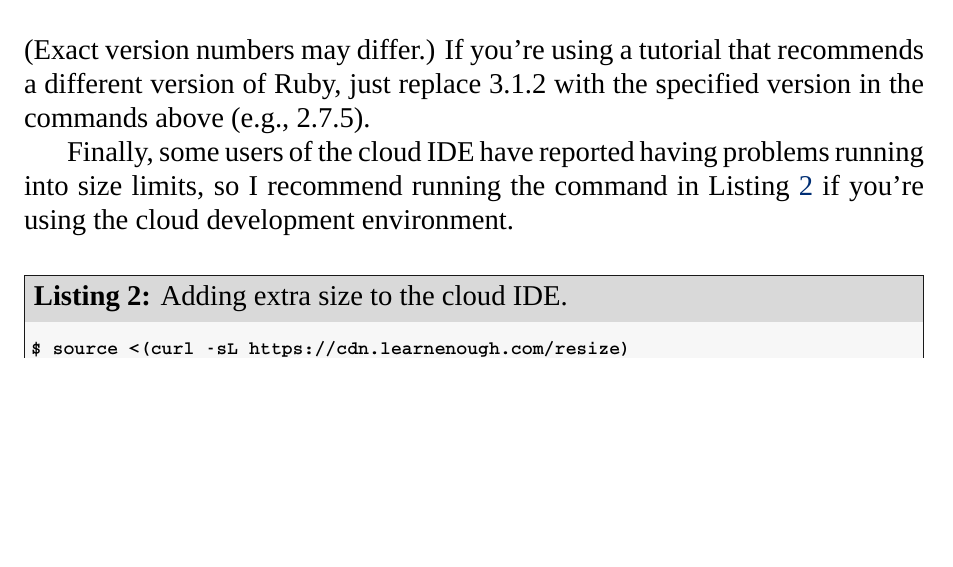
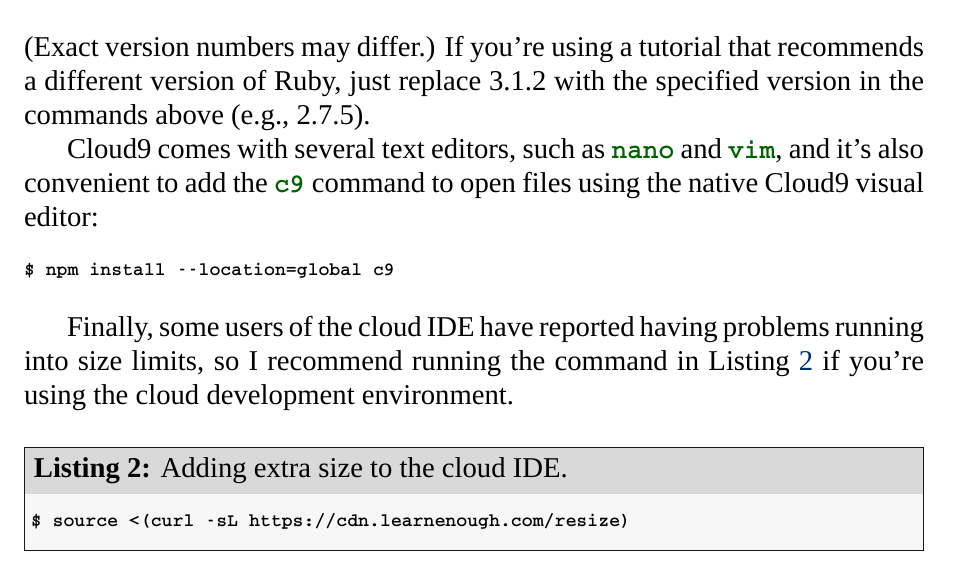
Before and after one commit to learnenough/learn_enough_dev_environment, a LaTeX document (learn_enough_dev_environment.tex, which reads chapters/dev_environment.tex): part of page 13 of 24, cut so that both start at the same text, the shorter picture padded with empty space. Compiled offline with XeLaTeX; a missing font is replaced by an installed copy or a similar font.

Commit message:
Add installation of c9

```diff
--- a/chapters/dev_environment.tex
+++ b/chapters/dev_environment.tex
@@ -152,6 +152,13 @@
 \end{code}
 
 \noindent (Exact version numbers may differ.) If you're using a tutorial that recommends a different version of Ruby, just replace 3.1.2 with the specified version in the commands above (e.g., 2.7.5).
+
+Cloud9 comes with several text editors, such as \kode{nano} and \kode{vim}, and it's also convenient to add the \kode{c9} command to open files using the native Cloud9 visual editor:
+
+%= lang:console
+\begin{code}
+$ npm install --location=global c9
+\end{code}
 
 Finally, some users of the cloud IDE have reported having problems running into size limits, so I recommend running the command in Listing~\ref{code:resize_environment} if you're using the cloud development environment.
 
```
